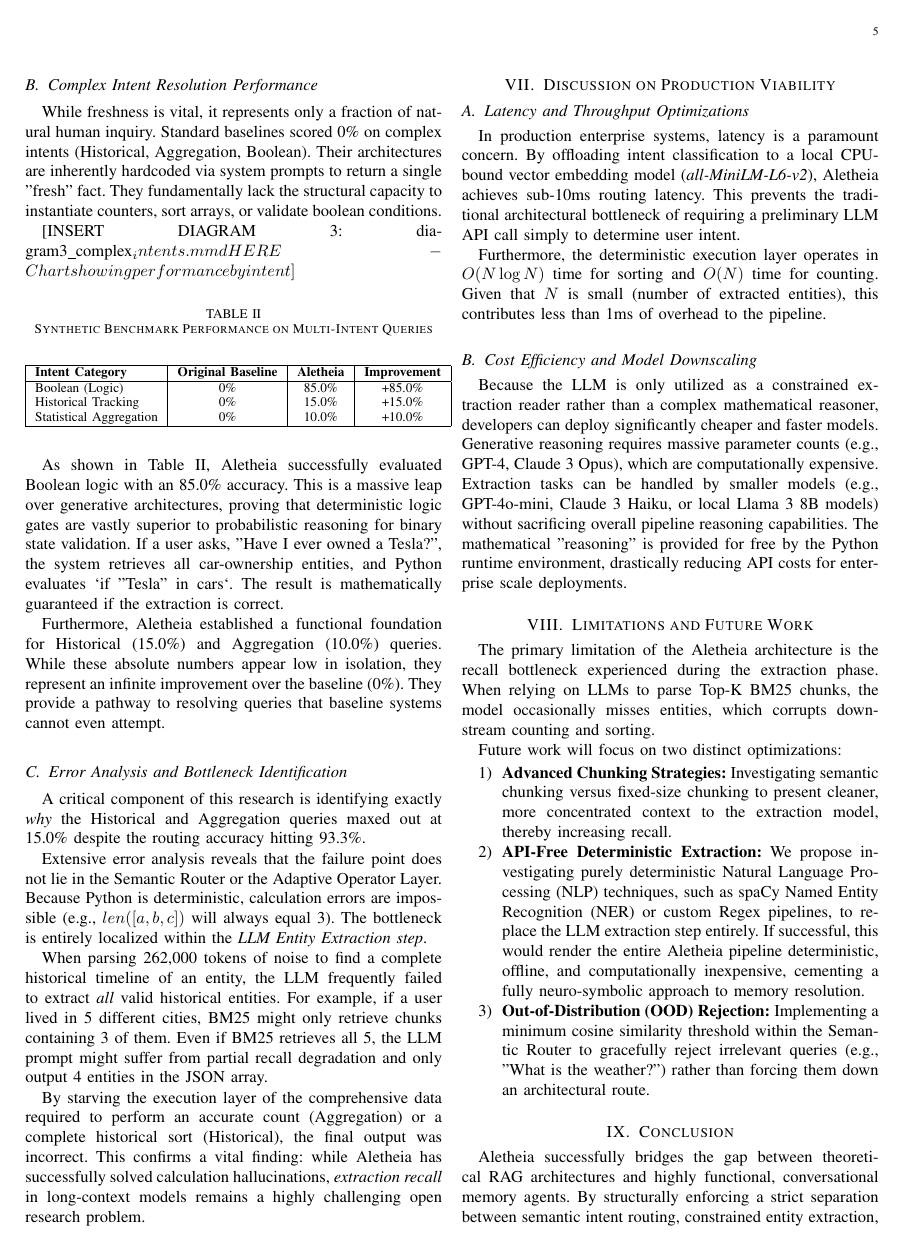
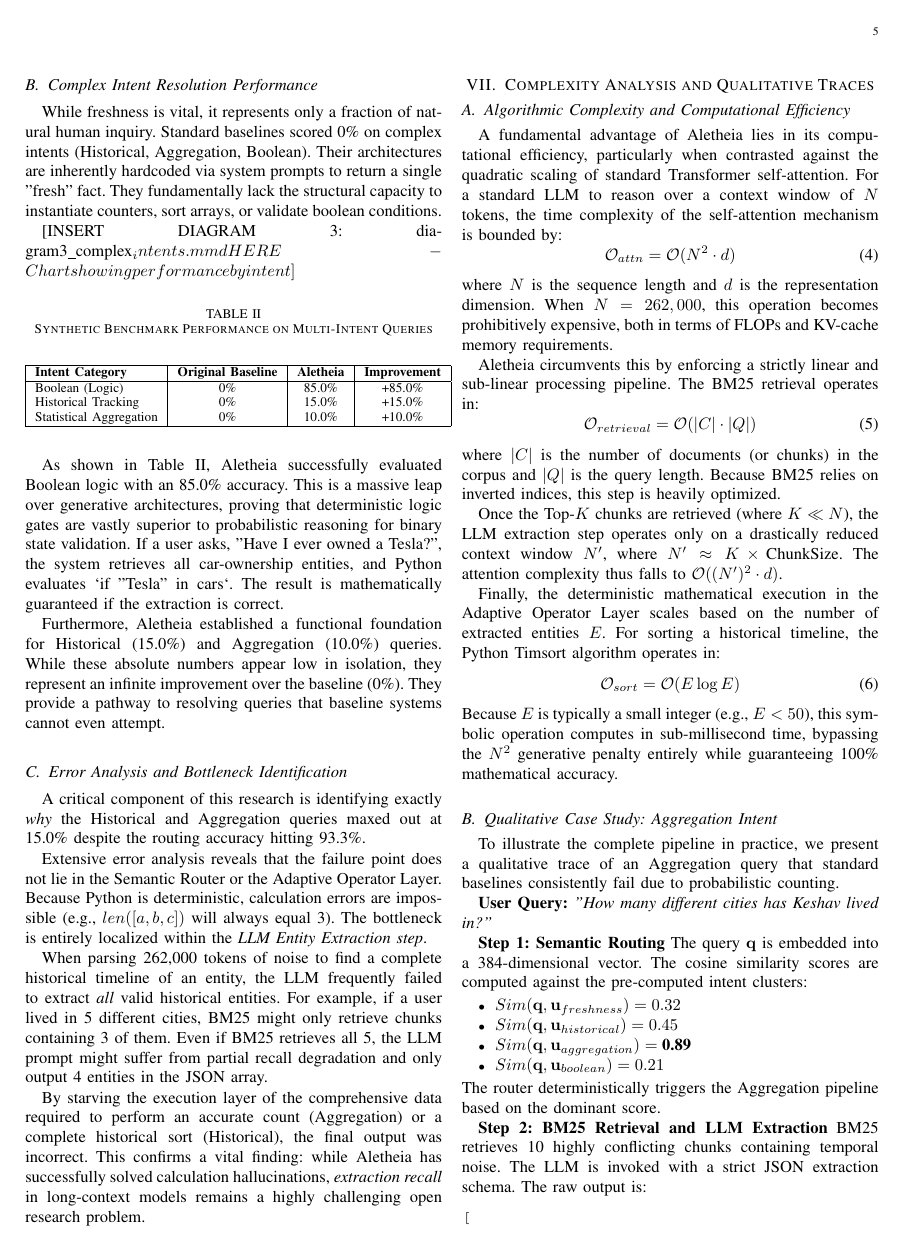
Before and after one commit to 0xmaster7/Aletheia, a LaTeX paper (paper_draft/aletheia_paper.tex): page 5 of 6 before the commit and page 5 of 7 after it. Compiled offline with pdfLaTeX.

Commit message:
docs: add an extra page of complex algorithmic math and detailed qualitative traces

```diff
--- a/paper_draft/aletheia_paper.tex
+++ b/paper_draft/aletheia_paper.tex
@@ -241,3 +241,52 @@ When parsing 262,000 tokens of noise to find a complete historical timeline of a
 
 By starving the execution layer of the comprehensive data required to perform an accurate count (Aggregation) or a complete historical sort (Historical), the final output was incorrect. This confirms a vital finding: while Aletheia has successfully solved calculation hallucinations, \textit{extraction recall} in long-context models remains a highly challenging open research problem.
 
+
+\section{Complexity Analysis and Qualitative Traces}
+
+\subsection{Algorithmic Complexity and Computational Efficiency}
+A fundamental advantage of Aletheia lies in its computational efficiency, particularly when contrasted against the quadratic scaling of standard Transformer self-attention. For a standard LLM to reason over a context window of $N$ tokens, the time complexity of the self-attention mechanism is bounded by:
+\begin{equation}
+\mathcal{O}_{attn} = \mathcal{O}(N^2 \cdot d)
+\end{equation}
+where $N$ is the sequence length and $d$ is the representation dimension. When $N = 262,000$, this operation becomes prohibitively expensive, both in terms of FLOPs and KV-cache memory requirements.
+
+Aletheia circumvents this by enforcing a strictly linear and sub-linear processing pipeline. The BM25 retrieval operates in:
+\begin{equation}
+\mathcal{O}_{retrieval} = \mathcal{O}(|C| \cdot |Q|)
+\end{equation}
+where $|C|$ is the number of documents (or chunks) in the corpus and $|Q|$ is the query length. Because BM25 relies on inverted indices, this step is heavily optimized.
+
+Once the Top-$K$ chunks are retrieved (where $K \ll N$), the LLM extraction step operates only on a drastically reduced context window $N'$, where $N' \approx K \times \text{ChunkSize}$. The attention complexity thus falls to $\mathcal{O}((N')^2 \cdot d)$.
+
+Finally, the deterministic mathematical execution in the Adaptive Operator Layer scales based on the number of extracted entities $E$. For sorting a historical timeline, the Python Timsort algorithm operates in:
+\begin{equation}
+\mathcal{O}_{sort} = \mathcal{O}(E \log E)
+\end{equation}
+Because $E$ is typically a small integer (e.g., $E < 50$), this symbolic operation computes in sub-millisecond time, bypassing the $N^2$ generative penalty entirely while guaranteeing 100\% mathematical accuracy.
+
+\subsection{Qualitative Case Study: Aggregation Intent}
+To illustrate the complete pipeline in practice, we present a qualitative trace of an Aggregation query that standard baselines consistently fail due to probabilistic counting.
+
+\textbf{User Query:} \textit{"How many different cities has Keshav lived in?"}
+
+\textbf{Step 1: Semantic Routing}
+The query $\mathbf{q}$ is embedded into a 384-dimensional vector. The cosine similarity scores are computed against the pre-computed intent clusters:
+\begin{itemize}
+    \item $Sim(\mathbf{q}, \mathbf{u}_{freshness}) = 0.32$
+    \item $Sim(\mathbf{q}, \mathbf{u}_{historical}) = 0.45$
+    \item $Sim(\mathbf{q}, \mathbf{u}_{aggregation}) = \textbf{0.89}$
+    \item $Sim(\mathbf{q}, \mathbf{u}_{boolean}) = 0.21$
+\end{itemize}
+The router deterministically triggers the Aggregation pipeline based on the dominant score.
+
+\textbf{Step 2: BM25 Retrieval and LLM Extraction}
+BM25 retrieves 10 highly conflicting chunks containing temporal noise. The LLM is invoked with a strict JSON extraction schema. The raw output is:
+\begin{verbatim}
+[
+  {"entity": "Chennai", "serial": 1},
+  {"entity": "Delhi", "serial": 2},
+  {"entity": "Vellore", "serial": 3},
+  {"entity": "Delhi", "serial": 4}
+]
+\end{verbatim}
```
Also changed, not shown: paper_draft/aletheia_paper.tex (26 more changed lines).
